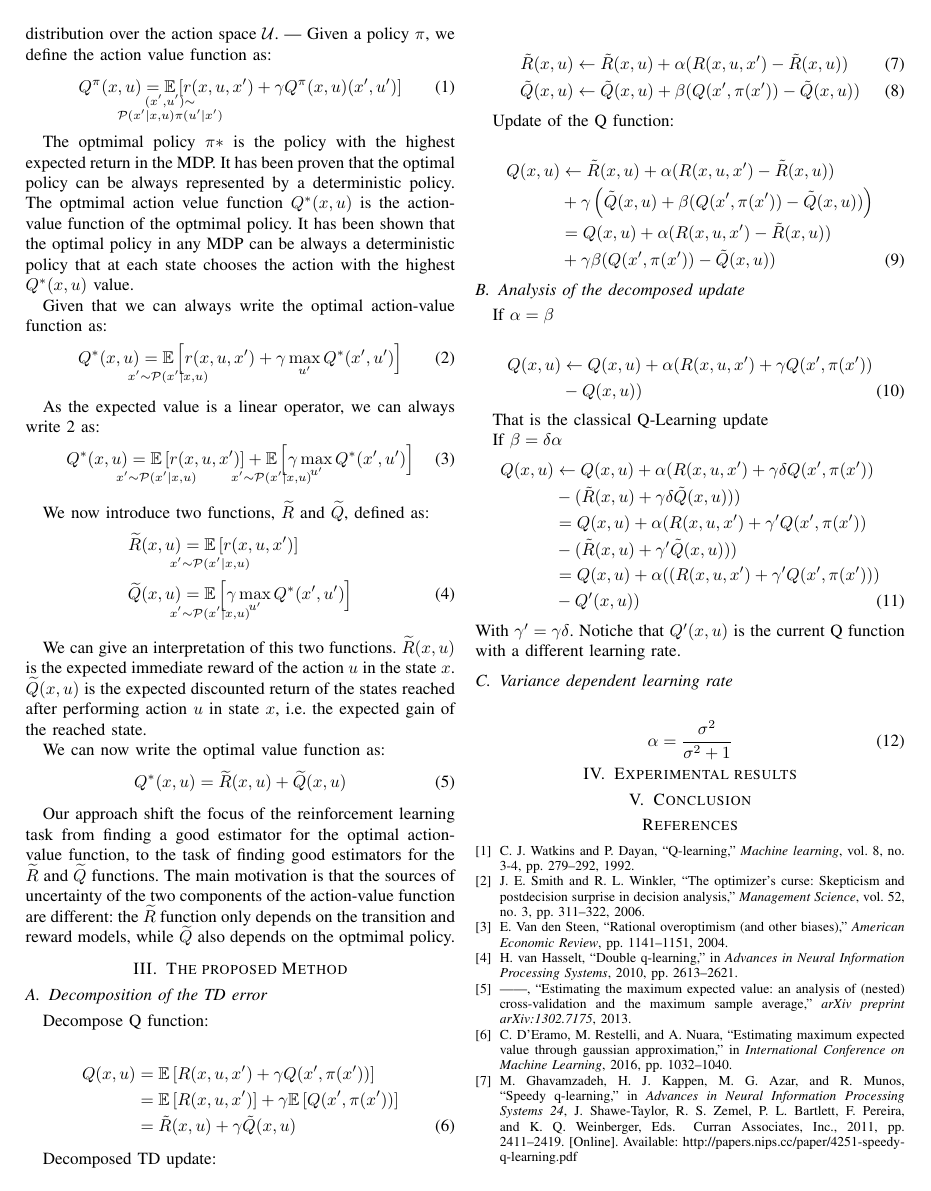
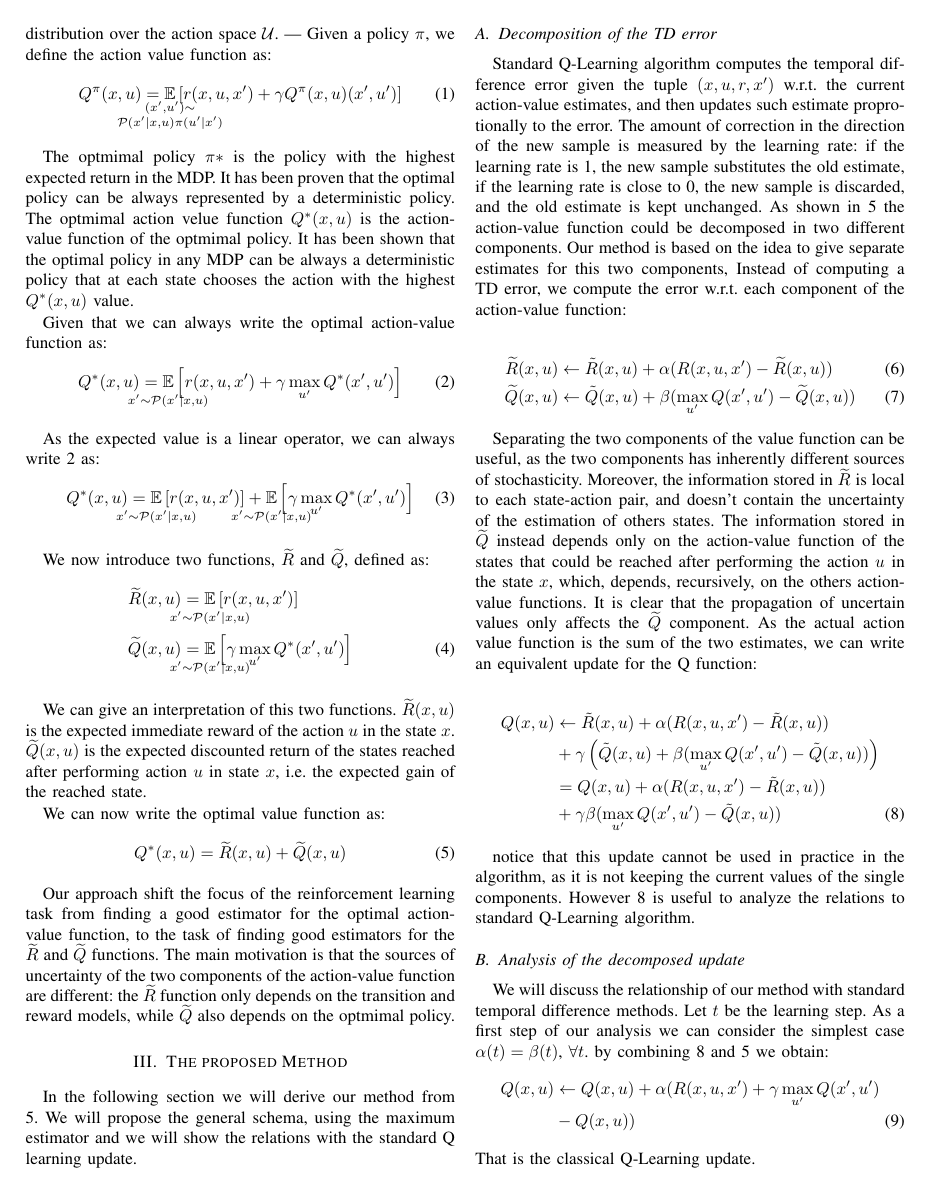
Before and after one commit to boris-il-forte/RQLearning, a LaTeX paper (Paper/root.tex): page 2 of 2 before the commit and page 2 of 3 after it. Compiled offline with pdfLaTeX; a missing font is replaced by an installed copy or a similar font; a LaTeX package or settings file that is missing is left out.

Commit message:
Written stub of first part of the paper
- added algorithm derivation
- added brief discussion of the implications

```diff
--- a/Paper/root.tex
+++ b/Paper/root.tex
@@ -97,55 +97,55 @@ We can give an interpretation of this two functions. $\Rtilde(x,u)$ is the expec
 We can now write the optimal value function as:
 \begin{align}
  Q^*(x,u)=\Rtilde(x,u)+\Qtilde(x,u)
+ \label{eq:qdecrqtilde}
 \end{align}
 
 Our approach shift the focus of the reinforcement learning task from finding a good estimator for the optimal action-value function, to the task of finding good estimators for the $\Rtilde$ and $\Qtilde$ functions. The main motivation is that the sources of uncertainty of the two components of the action-value function are different: the $\Rtilde$ function only depends on the transition and reward models, while $\Qtilde$ also depends on the optmimal policy.
 
 \section{The proposed Method}
 
+In the following section we will derive our method from \ref{eq:qdecrqtilde}. We will propose the general schema, using the maximum estimator and we will show the relations with the standard Q learning update.
+
 \subsection{Decomposition of the TD error}
 
-Decompose Q function:
+Standard Q-Learning algorithm computes the temporal difference error given the tuple $(x,u,r,x')$ w.r.t. the current action-value estimates, and then updates such estimate proprotionally to the error. The amount of correction in the direction of the new sample is measured by the learning rate: if the learning rate is 1, the new sample substitutes the old estimate, if the learning rate is close to 0, the new sample is discarded, and the old estimate is kept unchanged.
+As shown in \ref{eq:qdecrqtilde} the action-value function could be decomposed in two different components. Our method is based on the idea to give separate estimates for this two components,
+Instead of computing a TD error, we compute the error w.r.t. each component of the action-value function:
 
 \begin{align}
-Q(x,u) & =\mathbb{E}\left[R(x,u,x')+\gamma Q(x',\pi(x'))\right] \nonumber\\
- & =\mathbb{E}\left[R(x,u,x')\right]+\gamma\mathbb{E}\left[Q(x',\pi(x'))\right] \nonumber\\
- & =\tilde{R}(x,u)+\gamma\tilde{Q}(x,u)
+\Rtilde(x,u) & \leftarrow\tilde{R}(x,u)+\alpha(R(x,u,x')-\Rtilde(x,u)) \label{eq:rtilupdedate}\\
+\Qtilde(x,u) & \leftarrow\tilde{Q}(x,u)+\beta(\max_{u'}Q(x',u')-\Qtilde(x,u))
+\label{eq:qtildeupdate}
 \end{align}
 
-Decomposed TD update:
-
-\begin{align}
-\tilde{R}(x,u) & \leftarrow\tilde{R}(x,u)+\alpha(R(x,u,x')-\tilde{R}(x,u))\\
-\tilde{Q}(x,u) & \leftarrow\tilde{Q}(x,u)+\beta(Q(x',\pi(x'))-\tilde{Q}(x,u))
-\end{align}
-
-Update of the Q function:
+Separating the two components of the value function can be useful, as the two components has inherently different sources of stochasticity. Moreover, the information stored in $\Rtilde$ is local to each state-action pair, and doesn't contain the uncertainty of the estimation of others states. The information stored in $\Qtilde$ instead depends only on the action-value function of the states that could be reached after performing the action $u$ in the state $x$, which, depends, recursively, on the others action-value functions. It is clear that the propagation of uncertain values only affects the $\Qtilde$ component.
+As the actual action value function is the sum of the two estimates, we can write an equivalent update for the Q function:
 
 \begin{align}
 Q(x,u) & \leftarrow\tilde{R}(x,u)+\alpha(R(x,u,x')-\tilde{R}(x,u)) \nonumber\\
- & +\gamma\left(\tilde{Q}(x,u)+\beta(Q(x',\pi(x'))-\tilde{Q}(x,u))\right) \nonumber\\
+ & +\gamma\left(\tilde{Q}(x,u)+\beta(\max_{u'}Q(x',u')-\tilde{Q}(x,u))\right) \nonumber\\
  & =Q(x,u)+\alpha(R(x,u,x')-\tilde{R}(x,u)) \nonumber\\
- & +\gamma\beta(Q(x',\pi(x'))-\tilde{Q}(x,u))
+ & +\gamma\beta(\max_{u'}Q(x',u')-\tilde{Q}(x,u))
+ \label{eq:cumulativeupdate}
 \end{align}
 
+notice that this update cannot be used in practice in the algorithm, as it is not keeping the current values of the single components. However \ref{eq:cumulativeupdate} is useful to analyze the relations to standard Q-Learning algorithm.
+
 \subsection{Analysis of the decomposed update}
-If $\alpha=\beta$
-
+We will discuss the relationship of our method with standard temporal difference methods. Let $t$ be the learning step. As a first step of our analysis we can consider the simplest case $\alpha(t)=\beta(t)$, $\forall t$.
+by combining \ref{eq:cumulativeupdate} and \ref{eq:qdecrqtilde} we obtain:
 \begin{align}
-Q(x,u) & \leftarrow Q(x,u)+\alpha(R(x,u,x')+\gamma Q(x',\pi(x')) \nonumber\\
+Q(x,u) & \leftarrow Q(x,u)+\alpha(R(x,u,x')+\gamma\max_{u'}Q(x',u')\nonumber\\
  & -Q(x,u))
 \end{align}
+That is the classical Q-Learning update.
 
-That is the classical Q-Learning update
-
-If $\beta=\delta\alpha$
+We consider now the setting $\alpha(t)\geq\beta(t)>0$, $\forall t$. Let $\beta(t)=\delta(t)\alpha(t)$, we obtain:
 \begin{align}
-Q(x,u) & \leftarrow Q(x,u)+\alpha(R(x,u,x')+\gamma\delta Q(x',\pi(x')) \nonumber\\
+Q(x,u) & \leftarrow Q(x,u)+\alpha(R(x,u,x')+\gamma\delta \max_{u'}Q(x',u') \nonumber\\
  & -(\tilde{R}(x,u)+\gamma\delta\tilde{Q}(x,u))) \nonumber\\
- & =Q(x,u)+\alpha(R(x,u,x')+\gamma'Q(x',\pi(x')) \nonumber\\
+ & =Q(x,u)+\alpha(R(x,u,x')+\gamma'\max_{u'}Q(x',u') \nonumber\\
  & -(\tilde{R}(x,u)+\gamma'\tilde{Q}(x,u))) \nonumber\\
- & =Q(x,u)+\alpha((R(x,u,x')+\gamma'Q(x',\pi(x'))) \nonumber\\
+ & =Q(x,u)+\alpha((R(x,u,x')+\gamma'\max_{u'}Q(x',u')) \nonumber\\
  & -Q'(x,u))
 \end{align}
-With $\gamma'=\gamma\delta$. Notiche that $Q'(x,u)$ is the current Q function with a different learning rate.
```
Also changed, not shown: Paper/root.pdf, Paper/root.tex (5 more changed lines), 2 other files.
